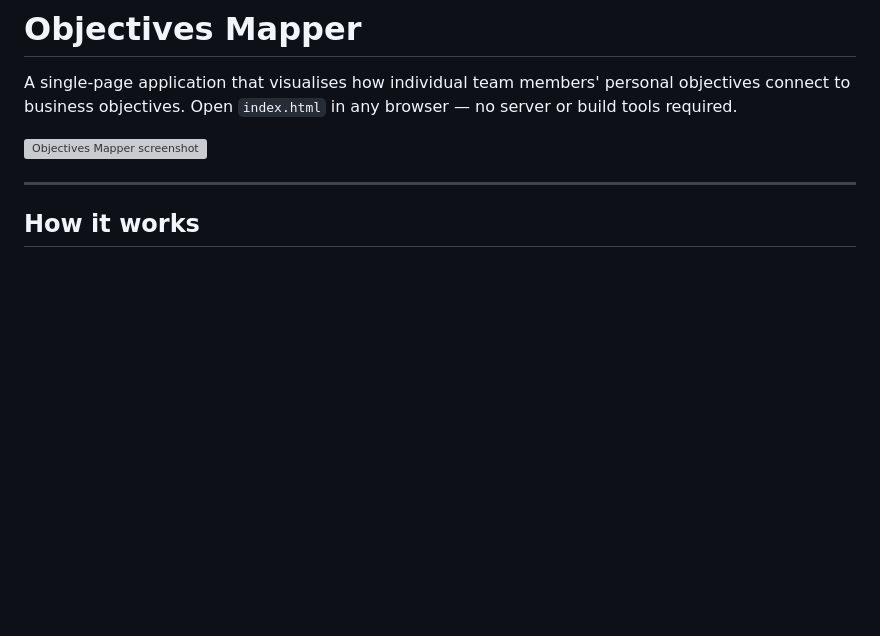
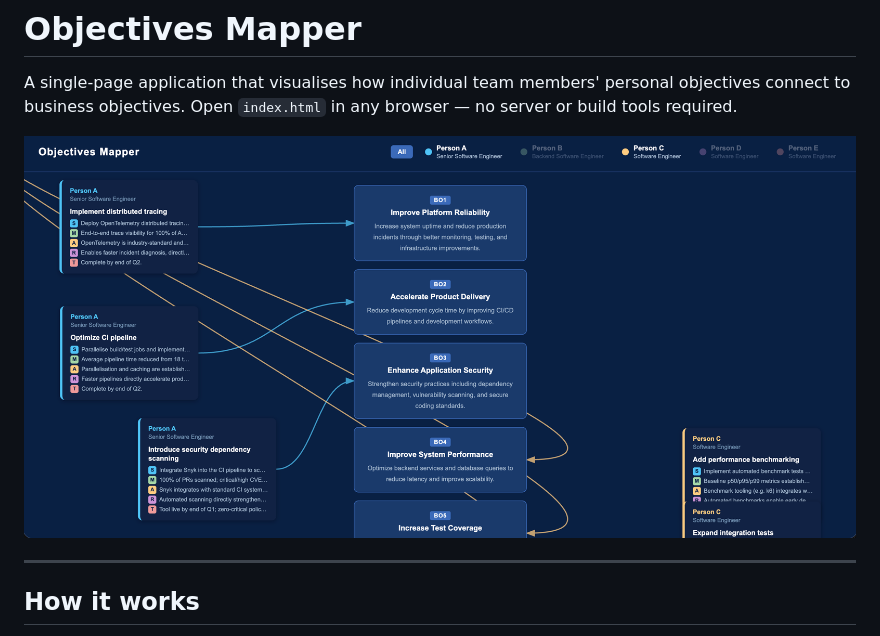
Before and after one commit to shreypuranik/objecti-mapper, a Markdown page: README.md, the part around the change. GitHub-like rendering; blank space fills up the shorter version; grey boxes are pictures that could not be loaded.

Commit message:
doc: Adding README. Thanks Claude

```diff
--- a/README.md
+++ b/README.md
@@ -2,7 +2,7 @@
 
 A single-page application that visualises how individual team members' personal objectives connect to business objectives. Open `index.html` in any browser — no server or build tools required.
 
-![Objectives Mapper screenshot](screenshot.png)
+![Objectives Mapper screenshot](./screenshots/screenshot.png)
 
 ---
 
```
